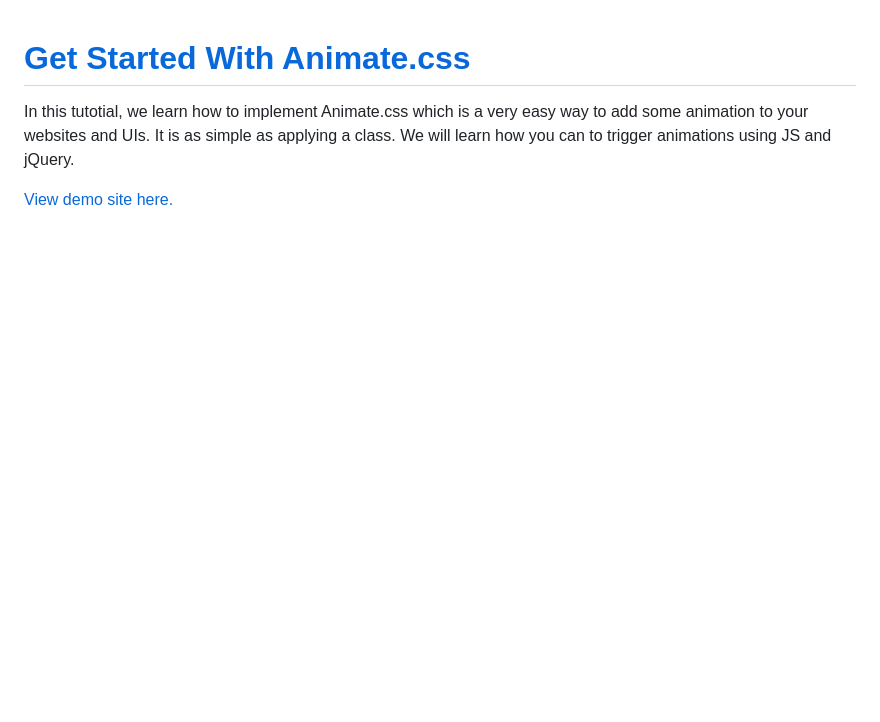
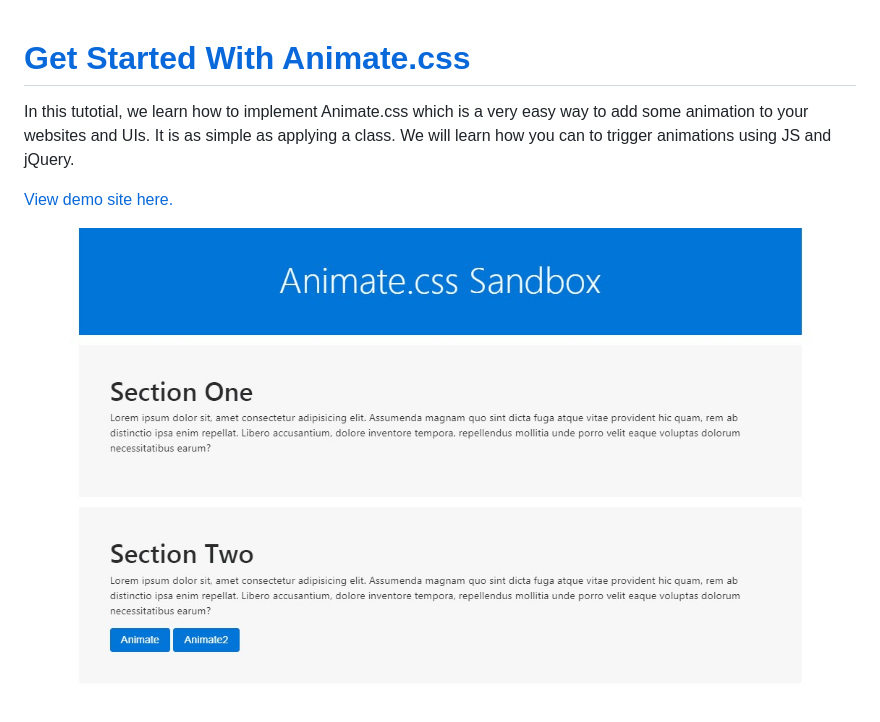
Before and after one commit to WebDevTuts/get_started_with_animate_css, a Markdown page: README.md, the part around the change. GitHub-like rendering; pictures changed too: screenshot.jpg (added); blank space fills up the shorter version.

Commit message:
Add screenshot

```diff
--- a/README.md
+++ b/README.md
@@ -3,3 +3,5 @@
 In this tutotial, we learn how to implement Animate.css which is a very easy way to add some animation to your websites and UIs. It is as simple as applying a class. We will learn how you can to trigger animations using JS and jQuery.
 
 [View demo site here.](https://webdevtuts.github.io/get_started_with_animate_css/)
+
+![Preview](screenshot.jpg)
```
